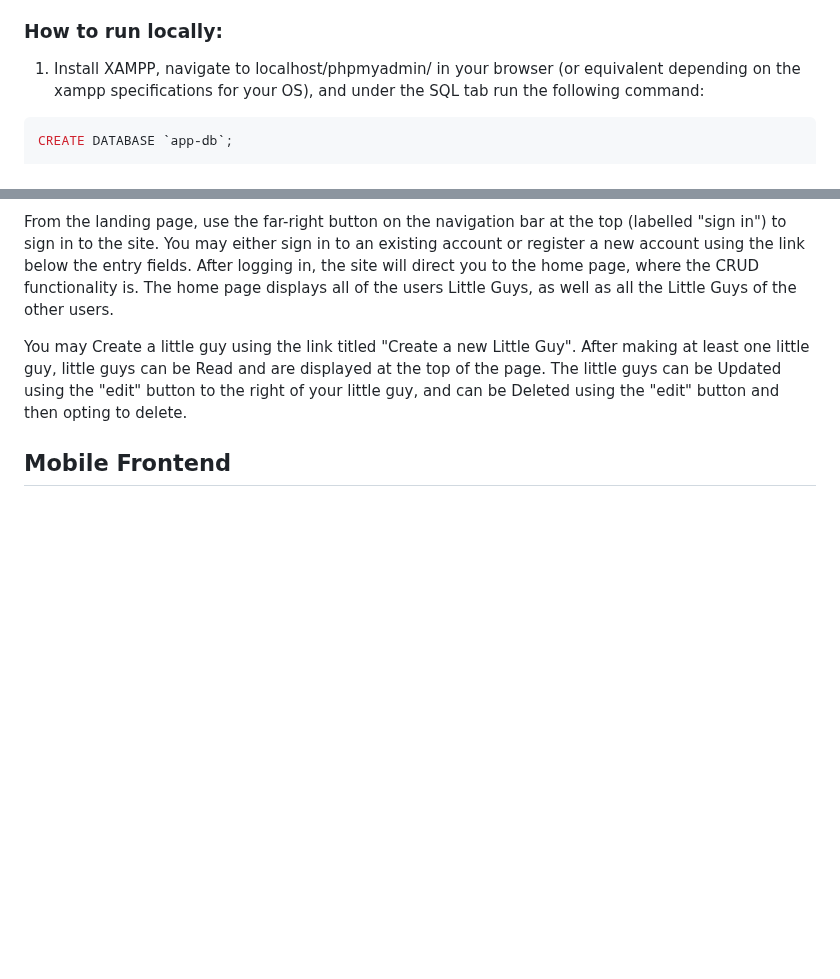
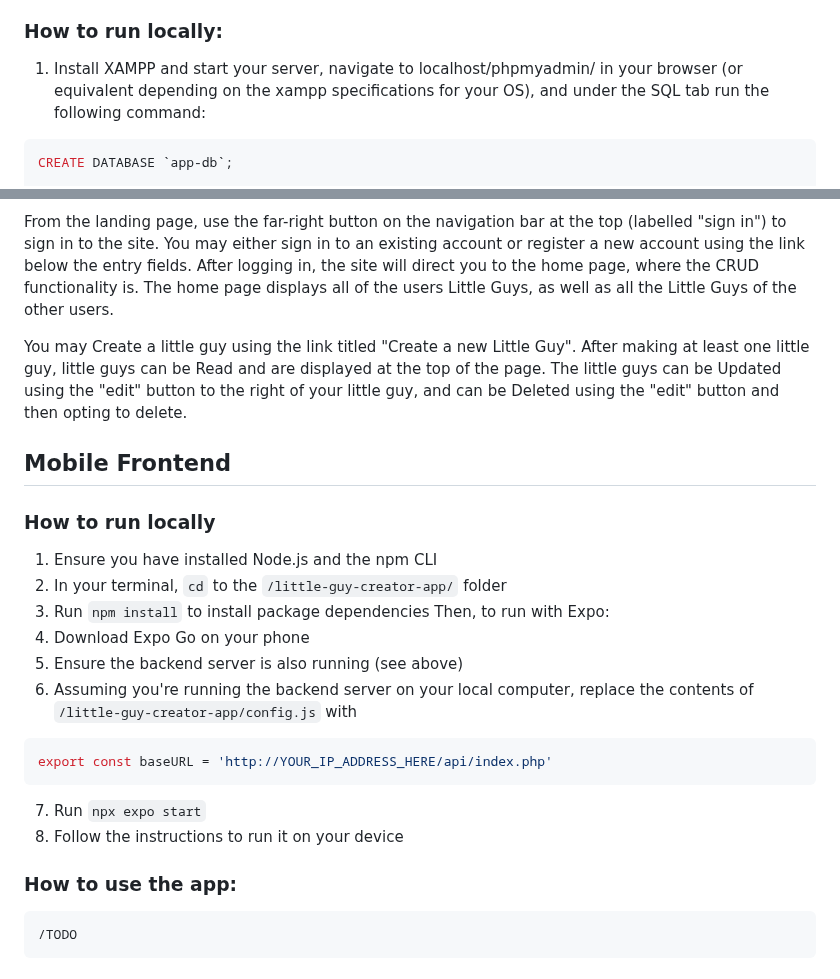
Before and after one commit to Cool-Little-Guy-Makers/little-guy-website, a Markdown page: README.md, 2 parts joined by grey strips. GitHub-like rendering; blank space fills up the shorter version.

````diff
--- a/README.md
+++ b/README.md
@@ -36,7 +52,7 @@
 
 ### How to run locally:
 
-1. Install XAMPP, navigate to localhost/phpmyadmin/ in your browser (or equivalent depending on the xampp specifications for your OS), and under the SQL tab run the following command:
+1. Install XAMPP and start your server, navigate to localhost/phpmyadmin/ in your browser (or equivalent depending on the xampp specifications for your OS), and under the SQL tab run the following command:
 ```sql
 CREATE DATABASE `app-db`;
 
@@ -66,3 +82,21 @@ From the landing page, use the far-right button on the navigation bar at the top
 You may Create a little guy using the link titled "Create a new Little Guy". After making at least one little guy, little guys can be Read and are displayed at the top of the page. The little guys can be Updated using the "edit" button to the right of your little guy, and can be Deleted using the "edit" button and then opting to delete.
 
 ## Mobile Frontend
+### How to run locally
+1. Ensure you have installed Node.js and the npm CLI
+2. In your terminal, `cd` to the `/little-guy-creator-app/` folder
+3. Run `npm install` to install package dependencies
+Then, to run with Expo:
+4. Download Expo Go on your phone
+5. Ensure the backend server is also running (see above)
+6. Assuming you're running the backend server on your local computer, replace the contents of `/little-guy-creator-app/config.js` with
+```js
+export const baseURL = 'http://YOUR_IP_ADDRESS_HERE/api/index.php'
+```
+7. Run `npx expo start`
+8. Follow the instructions to run it on your device
+### How to use the app:
+```js
+/TODO
+```
+
````
Also changed, not shown: other parts of README.md (+33 -0 lines).
